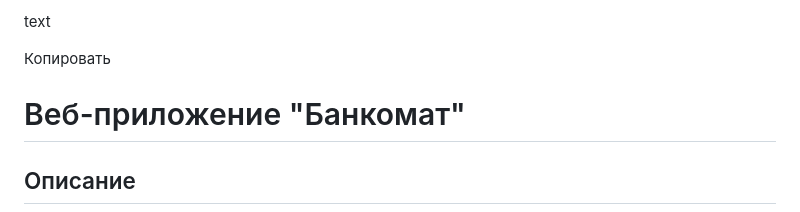
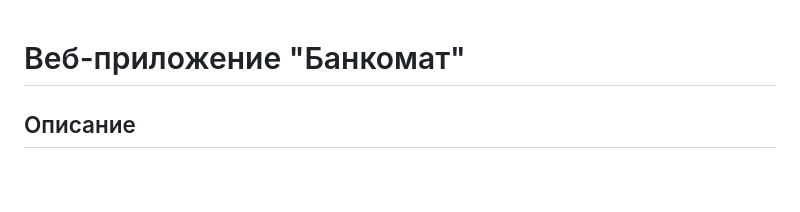
Before and after one commit to Zubabubal/PPOIS, a Markdown page: 4laba/Readme.md, the part around the change. Rendered like a GitHub page; blank space fills up the shorter version.

```diff
--- a/4laba/Readme.md
+++ b/4laba/Readme.md
@@ -1,6 +1,3 @@
-text
-
-Копировать
 # Веб-приложение "Банкомат"
 
 ## Описание
```
